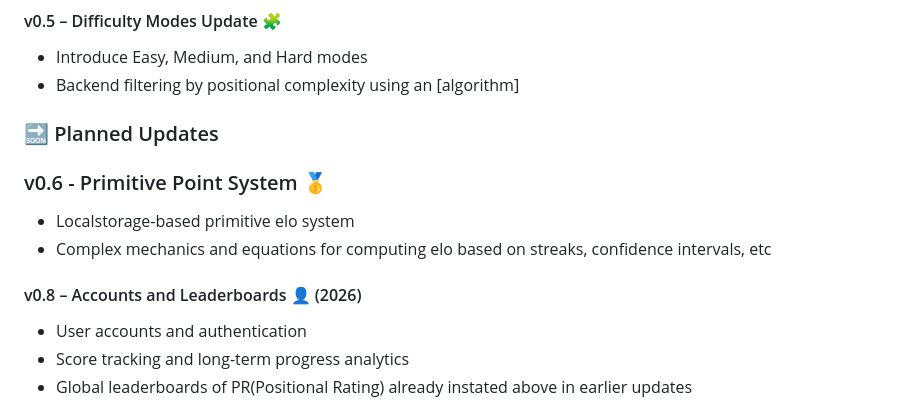
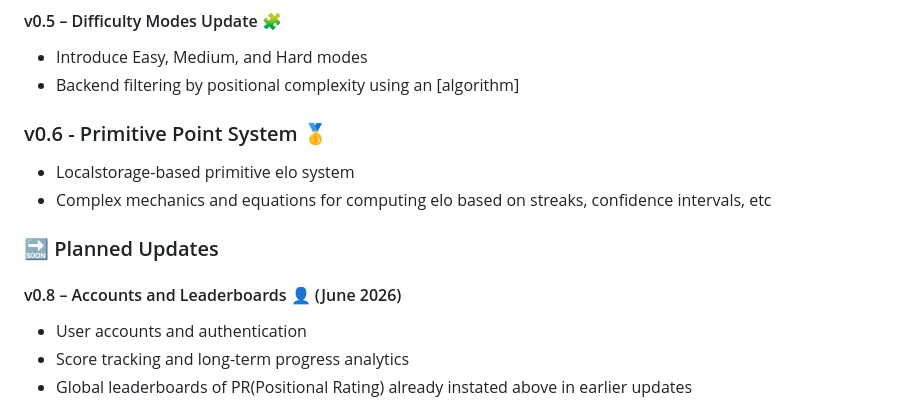
Before and after one commit to boandme/ChessIQ, a Markdown page: README.md, the part around the change. Drawn GitHub-style.

Commit message:
Update planned updates section with new timeline

```diff
--- a/README.md
+++ b/README.md
@@ -101,13 +101,14 @@ Think of ChessIQ as tactical puzzles for positional thinking.
 - Introduce Easy, Medium, and Hard modes
 - Backend filtering by positional complexity using an [algorithm]
 
-### 🔜 Planned Updates
 
 ### v0.6 - Primitive Point System 🥇
 - Localstorage-based primitive elo system
 - Complex mechanics and equations for computing elo based on streaks, confidence intervals, etc
 
-#### v0.8 – Accounts and Leaderboards 👤 (2026)
+### 🔜 Planned Updates
+
+#### v0.8 – Accounts and Leaderboards 👤 (June 2026)
 
 - User accounts and authentication
 - Score tracking and long-term progress analytics
```
